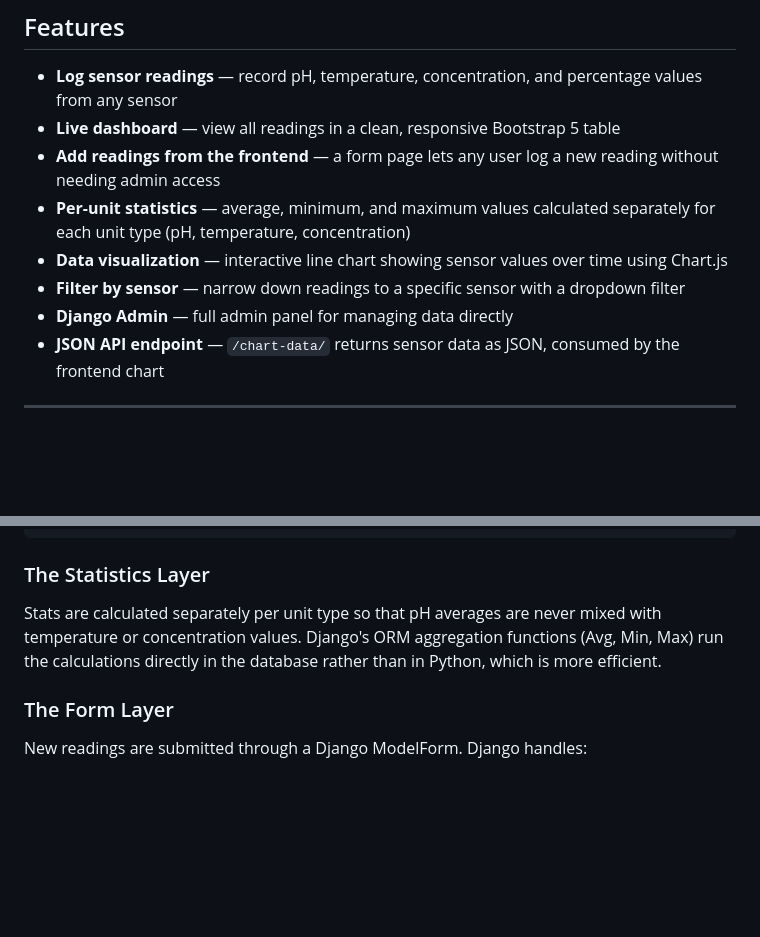
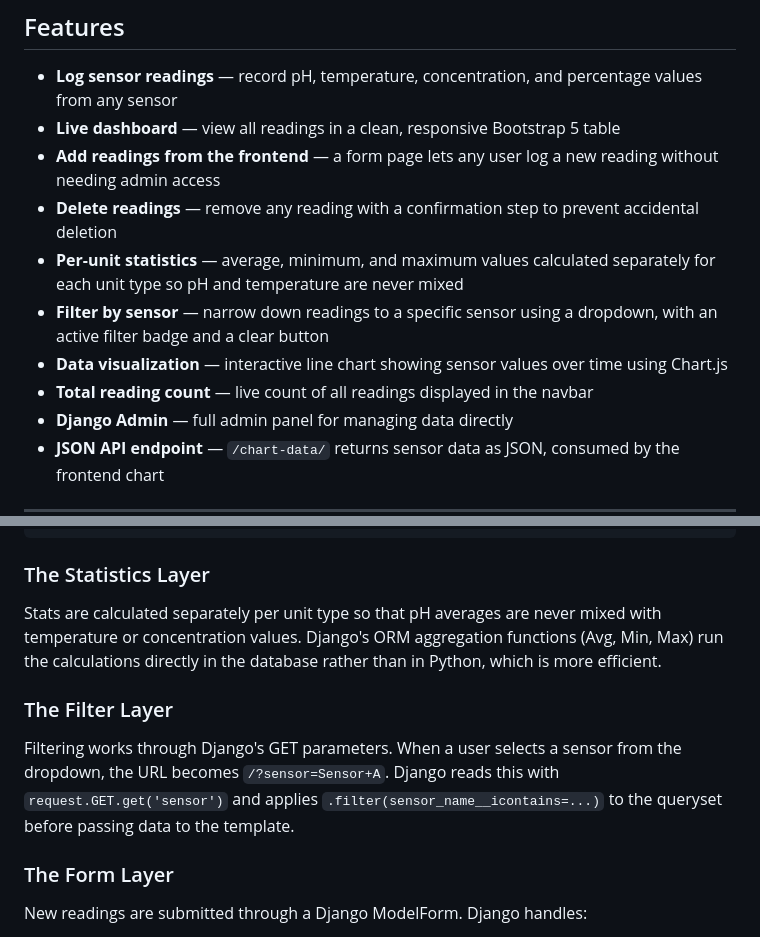
Before and after one commit to uditbh123/fluidmonitor, a Markdown page: README.md, 2 parts joined by grey strips. Rendered like a GitHub page; blank space fills up the shorter version.

```diff
--- a/README.md
+++ b/README.md
@@ -17,9 +17,11 @@ This dashboard replaces a manual clipboard process with a proper web interface w
 - **Log sensor readings** — record pH, temperature, concentration, and percentage values from any sensor
 - **Live dashboard** — view all readings in a clean, responsive Bootstrap 5 table
 - **Add readings from the frontend** — a form page lets any user log a new reading without needing admin access
-- **Per-unit statistics** — average, minimum, and maximum values calculated separately for each unit type (pH, temperature, concentration)
+- **Delete readings** — remove any reading with a confirmation step to prevent accidental deletion
+- **Per-unit statistics** — average, minimum, and maximum values calculated separately for each unit type so pH and temperature are never mixed
+- **Filter by sensor** — narrow down readings to a specific sensor using a dropdown, with an active filter badge and a clear button
 - **Data visualization** — interactive line chart showing sensor values over time using Chart.js
-- **Filter by sensor** — narrow down readings to a specific sensor with a dropdown filter
+- **Total reading count** — live count of all readings displayed in the navbar
 - **Django Admin** — full admin panel for managing data directly
 - **JSON API endpoint** — `/chart-data/` returns sensor data as JSON, consumed by the frontend chart
 
@@ -71,6 +73,9 @@ class Reading(models.Model):
 ### The Statistics Layer
 Stats are calculated separately per unit type so that pH averages are never mixed with temperature or concentration values. Django's ORM aggregation functions (Avg, Min, Max) run the calculations directly in the database rather than in Python, which is more efficient.
 
+### The Filter Layer
+Filtering works through Django's GET parameters. When a user selects a sensor from the dropdown, the URL becomes `/?sensor=Sensor+A`. Django reads this with `request.GET.get('sensor')` and applies `.filter(sensor_name__icontains=...)` to the queryset before passing data to the template.
+
 ### The Form Layer
 New readings are submitted through a Django ModelForm. Django handles:
 - Rendering the form fields as HTML automatically
```
Also changed, not shown: other parts of README.md (+18 -6 lines).
